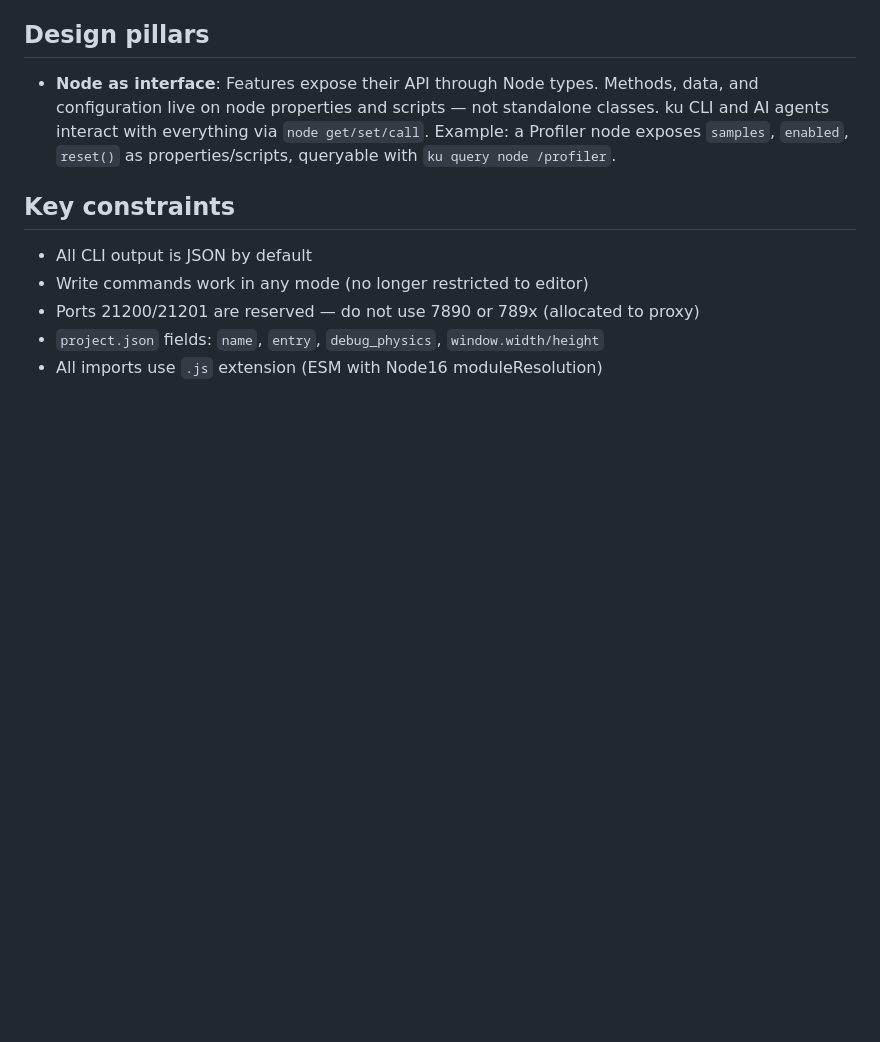
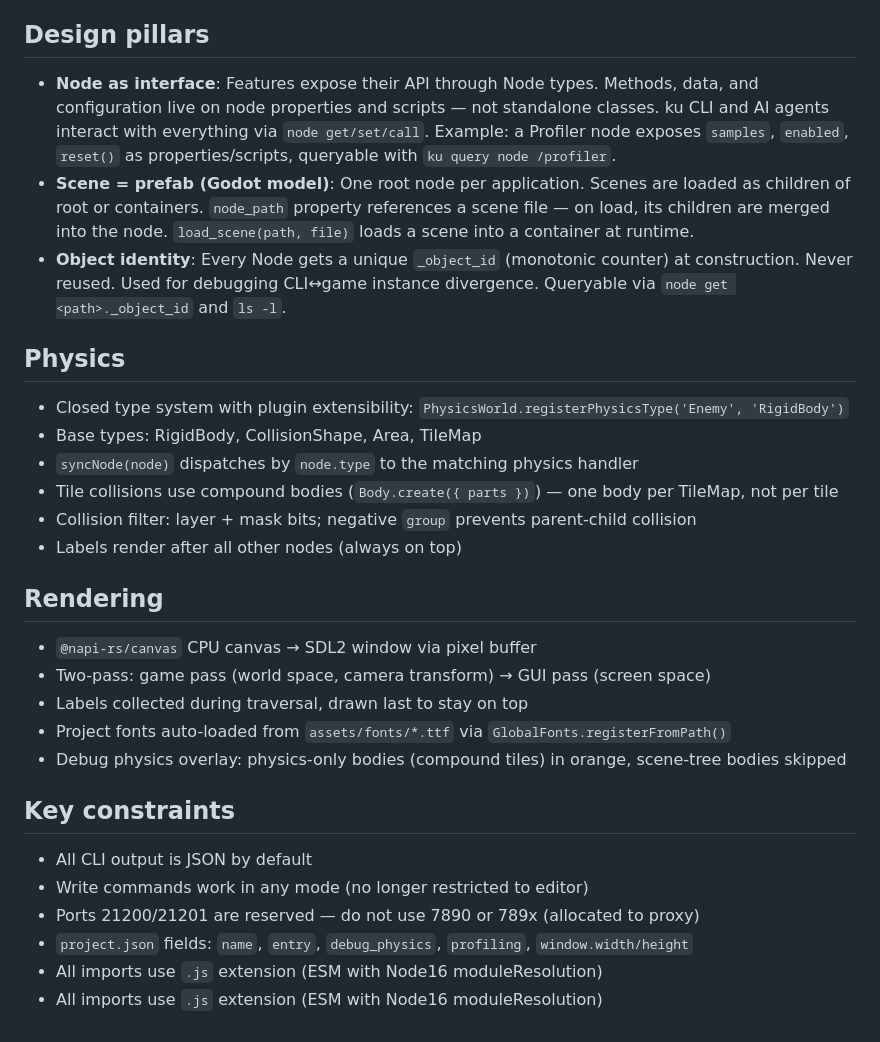
Before and after one commit to 7ujian/ku-engine, a Markdown page: CLAUDE.md, the part around the change. GitHub-like rendering; blank space fills up the shorter version.

```diff
--- a/CLAUDE.md
+++ b/CLAUDE.md
@@ -138,11 +138,31 @@ See `docs/MILESTONE_1_0_REVIEW.md` for full architecture review and prioritized
 ## Design pillars
 
 - **Node as interface**: Features expose their API through Node types. Methods, data, and configuration live on node properties and scripts — not standalone classes. ku CLI and AI agents interact with everything via `node get/set/call`. Example: a Profiler node exposes `samples`, `enabled`, `reset()` as properties/scripts, queryable with `ku query node /profiler`.
+- **Scene = prefab (Godot model)**: One root node per application. Scenes are loaded as children of root or containers. `node_path` property references a scene file — on load, its children are merged into the node. `load_scene(path, file)` loads a scene into a container at runtime.
+- **Object identity**: Every Node gets a unique `_object_id` (monotonic counter) at construction. Never reused. Used for debugging CLI↔game instance divergence. Queryable via `node get <path>._object_id` and `ls -l`.
+
+## Physics
+
+- Closed type system with plugin extensibility: `PhysicsWorld.registerPhysicsType('Enemy', 'RigidBody')`
+- Base types: RigidBody, CollisionShape, Area, TileMap
+- `syncNode(node)` dispatches by `node.type` to the matching physics handler
+- Tile collisions use compound bodies (`Body.create({ parts })`) — one body per TileMap, not per tile
+- Collision filter: layer + mask bits; negative `group` prevents parent-child collision
+- Labels render after all other nodes (always on top)
+
+## Rendering
+
+- `@napi-rs/canvas` CPU canvas → SDL2 window via pixel buffer
+- Two-pass: game pass (world space, camera transform) → GUI pass (screen space)
+- Labels collected during traversal, drawn last to stay on top
+- Project fonts auto-loaded from `assets/fonts/*.ttf` via `GlobalFonts.registerFromPath()`
+- Debug physics overlay: physics-only bodies (compound tiles) in orange, scene-tree bodies skipped
 
 ## Key constraints
 
 - All CLI output is JSON by default
 - Write commands work in any mode (no longer restricted to editor)
 - Ports 21200/21201 are reserved — do not use 7890 or 789x (allocated to proxy)
-- `project.json` fields: `name`, `entry`, `debug_physics`, `window.width/height`
+- `project.json` fields: `name`, `entry`, `debug_physics`, `profiling`, `window.width/height`
 - All imports use `.js` extension (ESM with Node16 moduleResolution)
+- All imports use `.js` extension (ESM with Node16 moduleResolution)
```
Also changed, not shown: examples/zelda/CLAUDE.md (+61 -41 lines).
